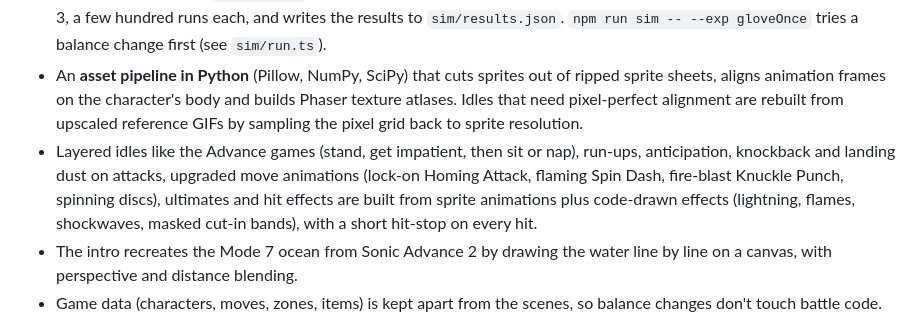
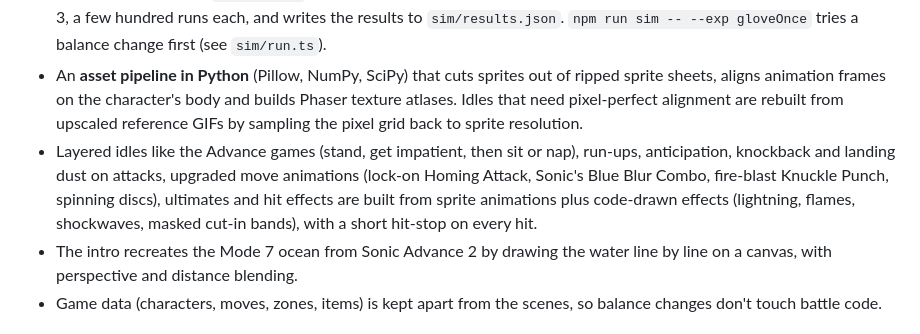
Before and after one commit to DuncanDoSomething/Sonic-Rogue, a Markdown page: README.md, the part around the change. GitHub-like rendering.

```diff
--- a/README.md
+++ b/README.md
@@ -62,7 +62,7 @@ Mouse and touch work too.
 - **GitHub Actions** runs both test suites on every push to `main`, then builds the game and deploys it to GitHub Pages. A failing test blocks the deploy, and the Playwright report (screenshots and traces) is uploaded when something breaks.
 - A **balance simulation** (`npm run sim`) plays whole runs without graphics, with the same rules as the game: every team of 3, a few hundred runs each, and writes the results to `sim/results.json`. `npm run sim -- --exp gloveOnce` tries a balance change first (see `sim/run.ts`).
 - An **asset pipeline in Python** (Pillow, NumPy, SciPy) that cuts sprites out of ripped sprite sheets, aligns animation frames on the character's body and builds Phaser texture atlases. Idles that need pixel-perfect alignment are rebuilt from upscaled reference GIFs by sampling the pixel grid back to sprite resolution.
-- Layered idles like the Advance games (stand, get impatient, then sit or nap), run-ups, anticipation, knockback and landing dust on attacks, upgraded move animations (lock-on Homing Attack, flaming Spin Dash, fire-blast Knuckle Punch, spinning discs), ultimates and hit effects are built from sprite animations plus code-drawn effects (lightning, flames, shockwaves, masked cut-in bands), with a short hit-stop on every hit.
+- Layered idles like the Advance games (stand, get impatient, then sit or nap), run-ups, anticipation, knockback and landing dust on attacks, upgraded move animations (lock-on Homing Attack, Sonic's Blue Blur Combo, fire-blast Knuckle Punch, spinning discs), ultimates and hit effects are built from sprite animations plus code-drawn effects (lightning, flames, shockwaves, masked cut-in bands), with a short hit-stop on every hit.
 - The intro recreates the Mode 7 ocean from Sonic Advance 2 by drawing the water line by line on a canvas, with perspective and distance blending.
 - Game data (characters, moves, zones, items) is kept apart from the scenes, so balance changes don't touch battle code.
 
```
Also changed, not shown: src/assets/sbmoves.png, 6 other files.
